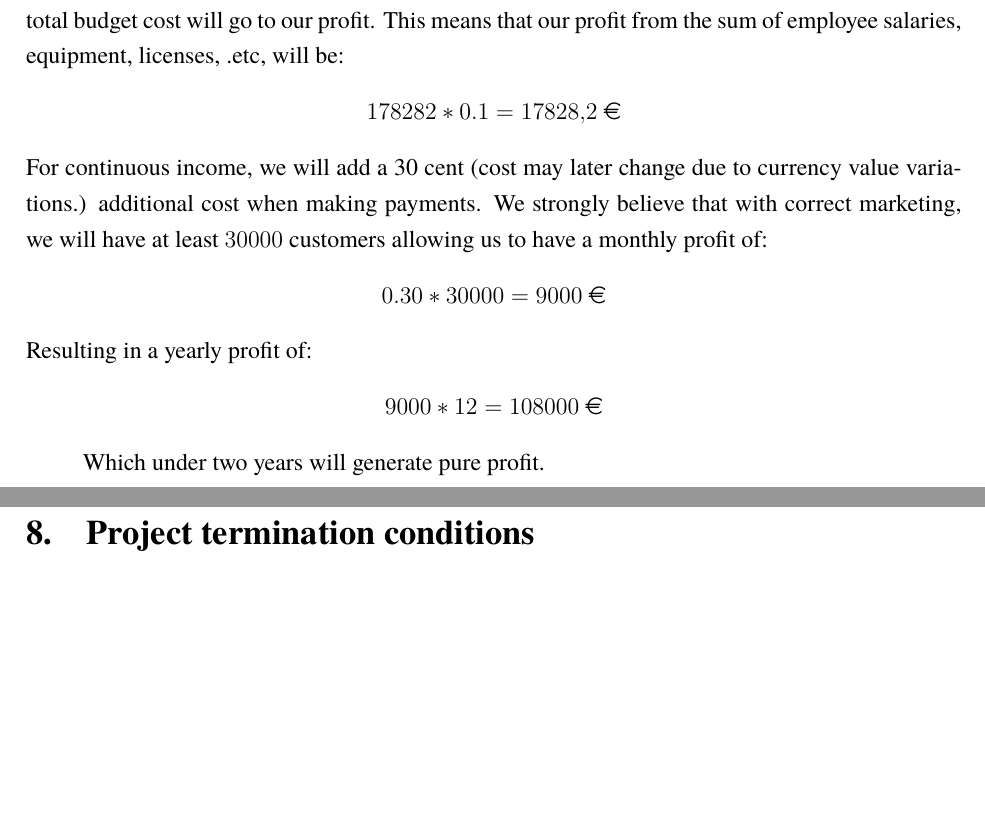
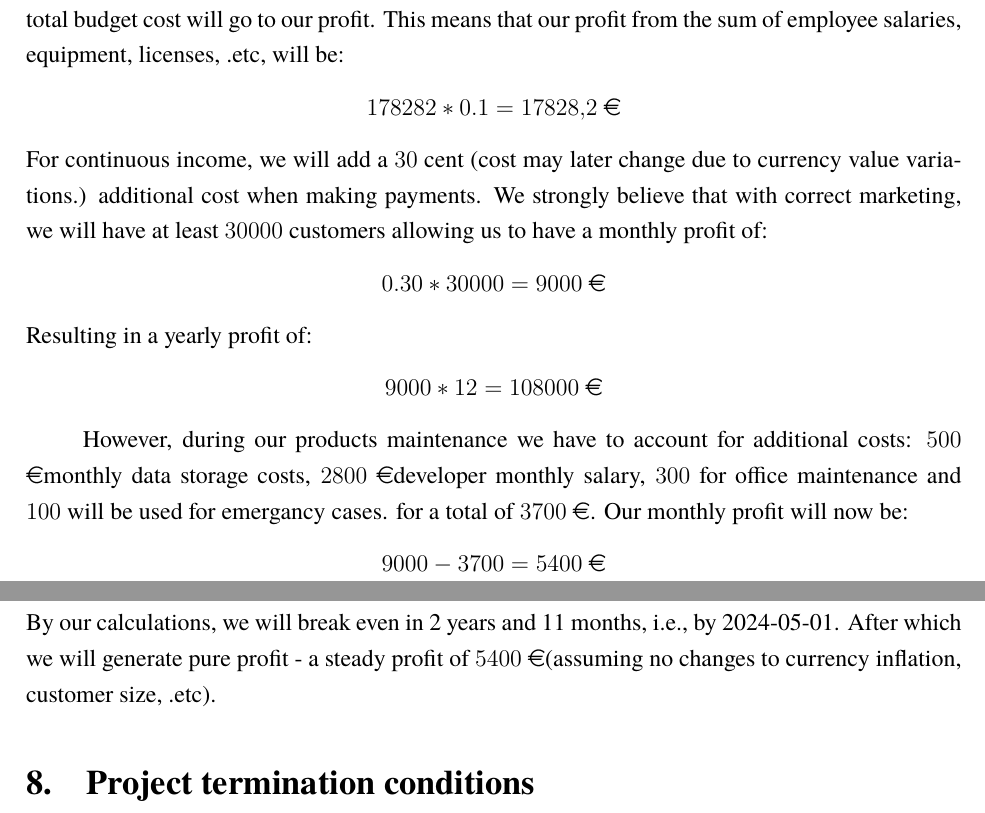
Before and after one commit to macro161/ProjectManagement, a LaTeX document (PM.tex): two parts of pages 10 and 11 of 15, joined at a grey line, cut so that both start at the same text, the shorter picture padded with empty space. Compiled offline with XeLaTeX; a missing font is replaced by an installed copy or a similar font.

Commit message:
Profit calculations

```diff
--- a/PM.tex
+++ b/PM.tex
@@ -388,7 +388,7 @@ Part of the project profit will come from the budget reserve. We consider that 1
 \begin{center}
 	$178282 * 0.1 = 17828,2 $ \euro
 \end{center}
-For continuous income, we will add a 30 cent (cost may later change due to currency value variations.) additional cost when making payments. We strongly believe that with correct marketing, we will have at least $30 000$ customers allowing us to have a monthly profit of:
+For continuous income, we will add a $30$ cent (cost may later change due to currency value variations.) additional cost when making payments. We strongly believe that with correct marketing, we will have at least $30 000$ customers allowing us to have a monthly profit of:
 \begin{center}
 	$0.30 * 30 000 = 9000$ \euro
 \end{center}
@@ -397,7 +397,11 @@ Resulting in a yearly profit of:
 	$9000 * 12 = 108000$ \euro
 \end{center}
 
-Which under two years will generate pure profit.
+However, during our products maintenance we have to account for additional costs: $500$ \euro monthly data storage costs, $2800$ \euro developer monthly salary, $300$ for office maintenance and $100$ will be used for emergancy cases. for a total of $3700$ \euro. Our monthly profit will now be:
+\begin{center}
+	$9000 - 3700 = 5400$ \euro
+\end{center}
+  By our calculations, we will break even in 2 years and 11 months, i.e., by 2024-05-01. After which we will generate pure profit - a steady profit of $5400$ \euro (assuming no changes to currency inflation, customer size, .etc).
 
 \section{Project termination conditions}
 	To predict if our project is worth working on we will conduct target audiance market research.
```
